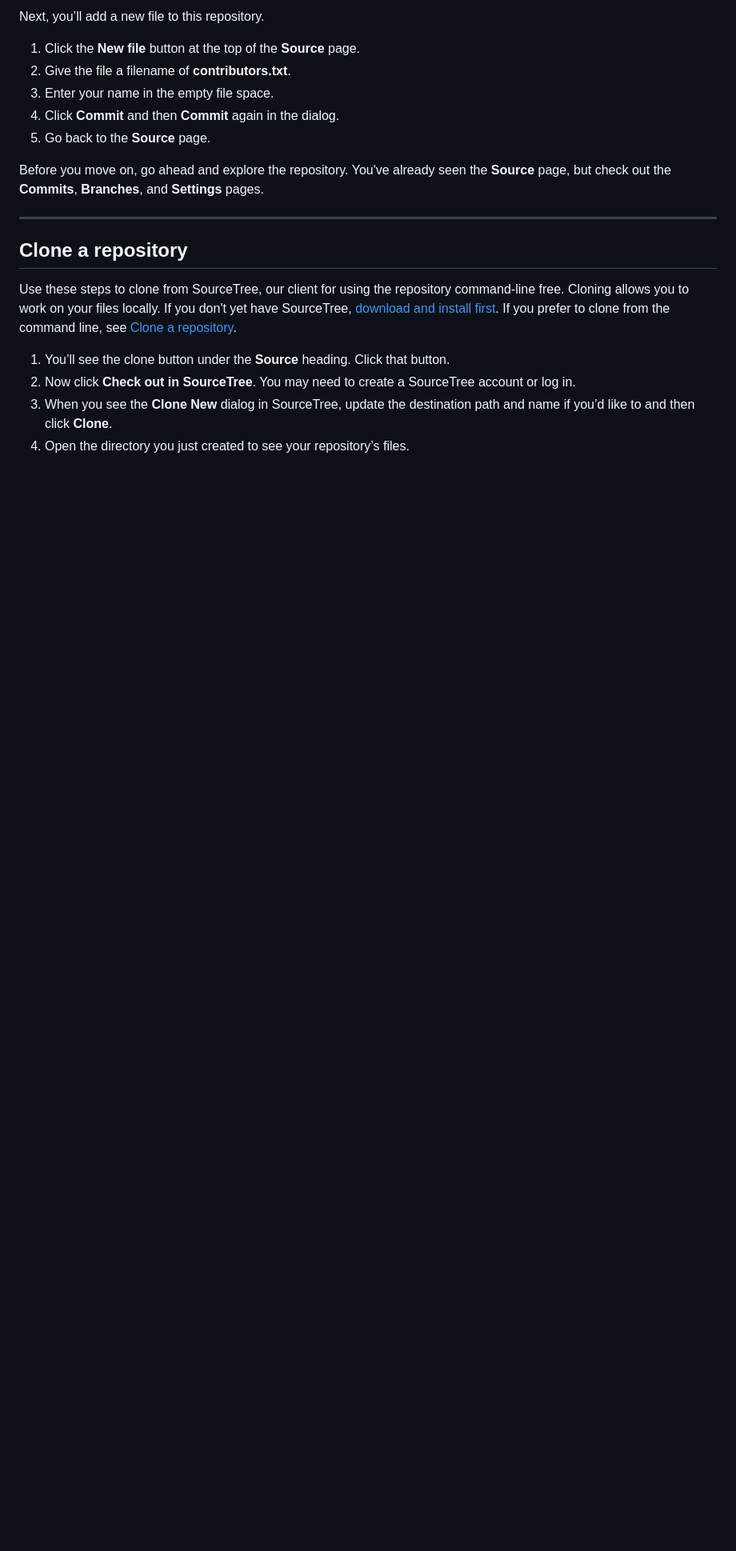
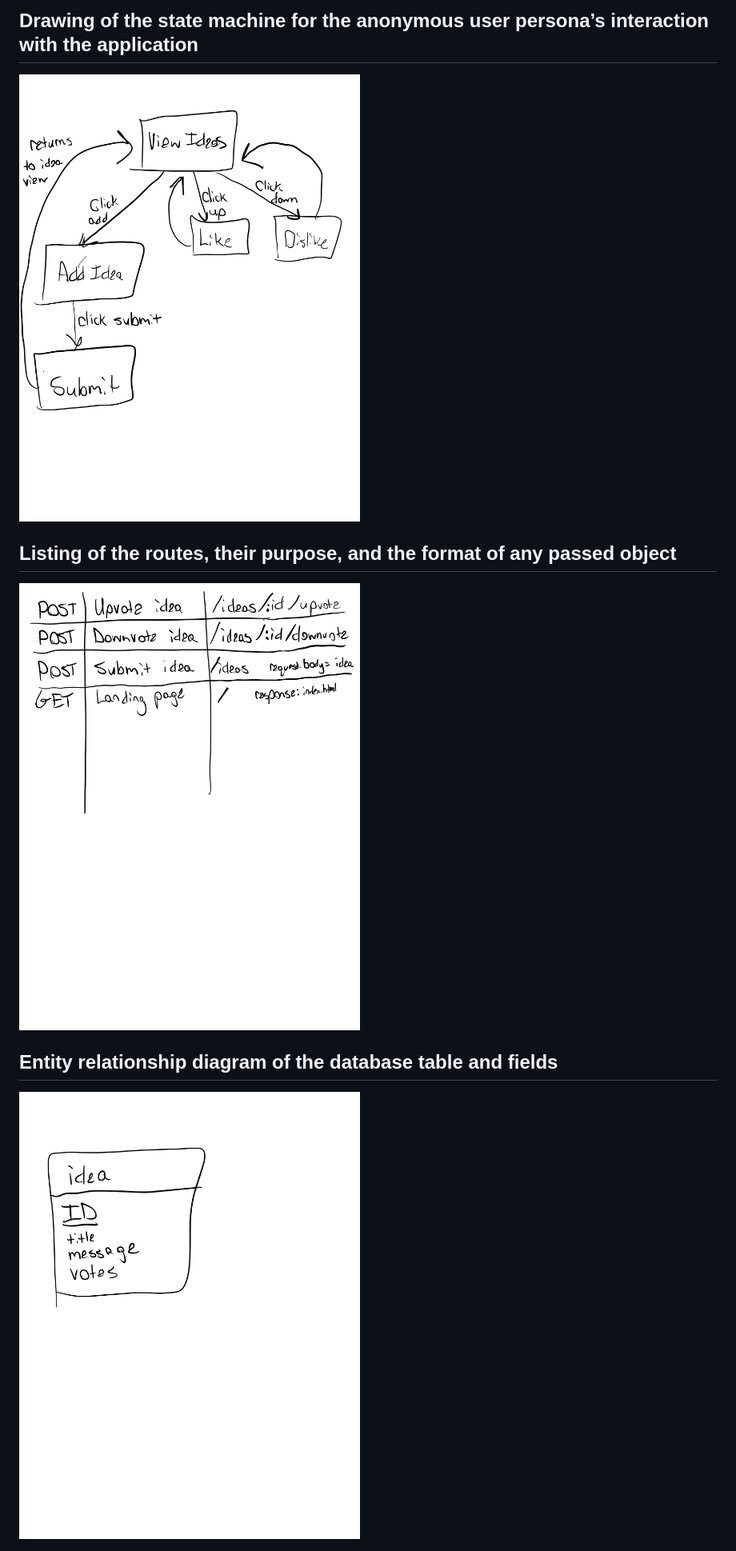
Before and after one commit to mjw324/cse216-group-project, a Markdown page: README.md, the part around the change printed below. Shown: that part at 80% size. Rendered like a GitHub page; pictures changed too: artifacts/Artifacts-3.jpg (added), artifacts/Artifacts-4.jpg (added), artifacts/Artifacts-5.jpg (added); blank space fills up the shorter version.

```diff
--- a/README.md
+++ b/README.md
@@ -23,22 +37,14 @@ You’ll start by editing this README file to learn how to edit a file in Bitbuc
 
-Next, you’ll add a new file to this repository.
+## Drawing of the state machine for the anonymous user persona’s interaction with the application
+![Artifacts-3](artifacts/Artifacts-3.jpg)
 
-1. Click the **New file** button at the top of the **Source** page.
-2. Give the file a filename of **contributors.txt**.
-3. Enter your name in the empty file space.
-4. Click **Commit** and then **Commit** again in the dialog.
-5. Go back to the **Source** page.
+## Listing of the routes, their purpose, and the format of any passed object
+![Artifacts-4](artifacts/Artifacts-4.jpg)
 
-Before you move on, go ahead and explore the repository. You've already seen the **Source** page, but check out the **Commits**, **Branches**, and **Settings** pages.
+## Entity relationship diagram of the database table and fields
+![Artifacts-5](artifacts/Artifacts-5.jpg)
 
----
 
-## Clone a repository
 
-Use these steps to clone from SourceTree, our client for using the repository command-line free. Cloning allows you to work on your files locally. If you don't yet have SourceTree, [download and install first](https://www.sourcetreeapp.com/). If you prefer to clone from the command line, see [Clone a repository](https://confluence.atlassian.com/x/4whODQ).
 
-1. You’ll see the clone button under the **Source** heading. Click that button.
-2. Now click **Check out in SourceTree**. You may need to create a SourceTree account or log in.
-3. When you see the **Clone New** dialog in SourceTree, update the destination path and name if you’d like to and then click **Clone**.
-4. Open the directory you just created to see your repository’s files.
 
```
Also changed, not shown: other parts of README.md (+28 -20 lines), artifacts/Artifacts-1.jpg (added), artifacts/Artifacts-2.jpg (added).
